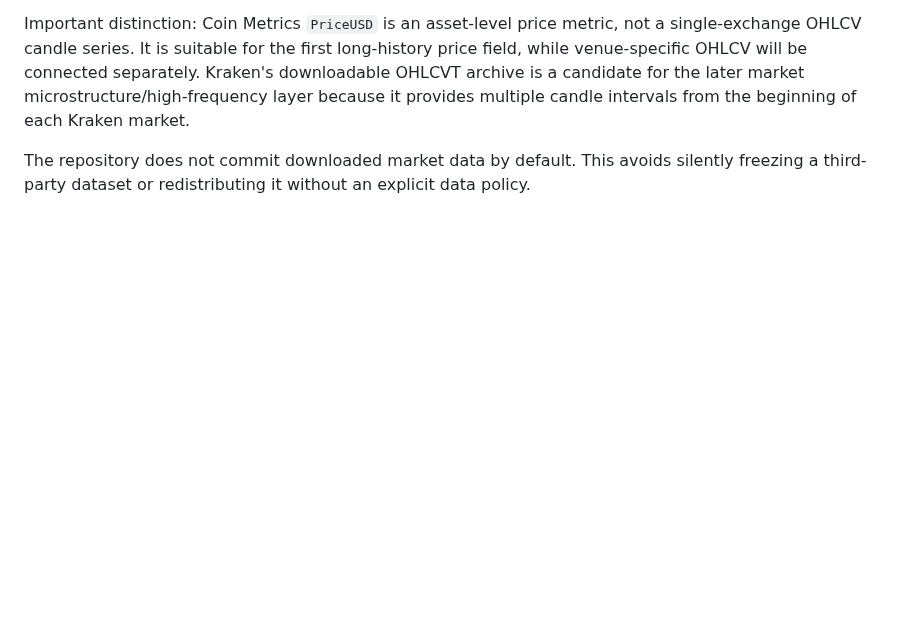
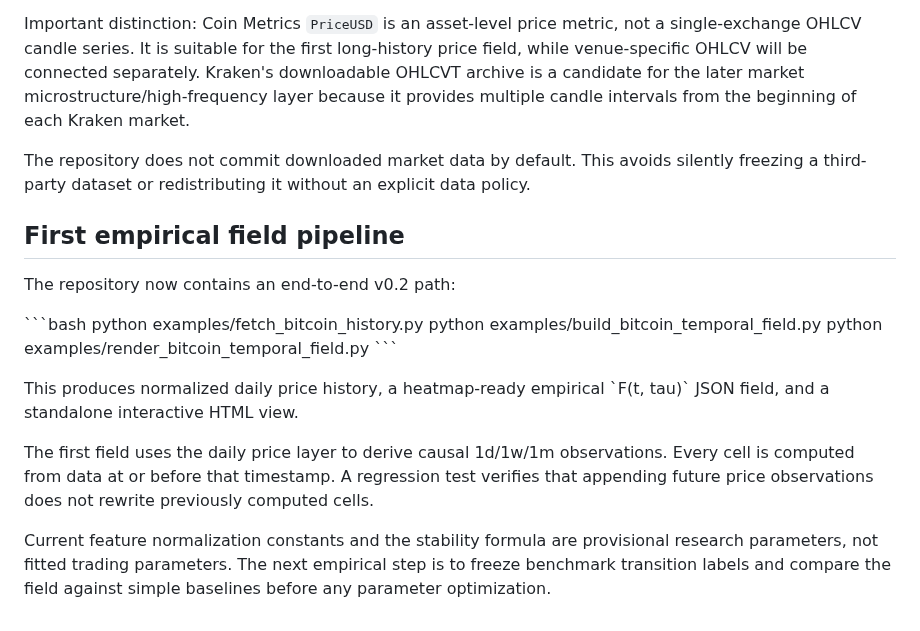
Before and after one commit to yanixkz/sce-core, a Markdown page: docs/bitcoin_temporal_field.md, the part around the change. GitHub-like rendering; blank space fills up the shorter version.

Commit message:
Document empirical Bitcoin field pipeline

```diff
--- a/docs/bitcoin_temporal_field.md
+++ b/docs/bitcoin_temporal_field.md
@@ -324,3 +324,26 @@ because it provides multiple candle intervals from the beginning of each Kraken
 
 The repository does not commit downloaded market data by default. This avoids silently
 freezing a third-party dataset or redistributing it without an explicit data policy.
+
+
+## First empirical field pipeline
+
+The repository now contains an end-to-end v0.2 path:
+
+\`\`\`bash
+python examples/fetch_bitcoin_history.py
+python examples/build_bitcoin_temporal_field.py
+python examples/render_bitcoin_temporal_field.py
+\`\`\`
+
+This produces normalized daily price history, a heatmap-ready empirical \`F(t, tau)\`
+JSON field, and a standalone interactive HTML view.
+
+The first field uses the daily price layer to derive causal 1d/1w/1m observations.
+Every cell is computed from data at or before that timestamp. A regression test verifies
+that appending future price observations does not rewrite previously computed cells.
+
+Current feature normalization constants and the stability formula are provisional
+research parameters, not fitted trading parameters. The next empirical step is to
+freeze benchmark transition labels and compare the field against simple baselines
+before any parameter optimization.
```
